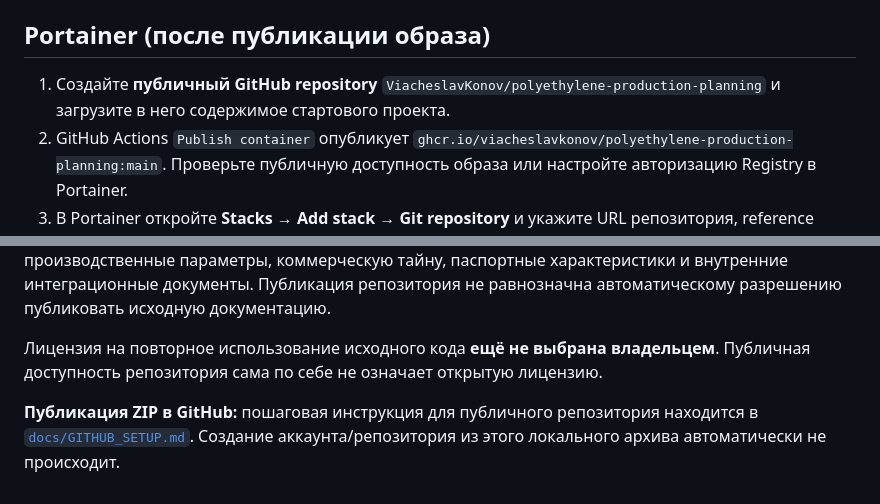
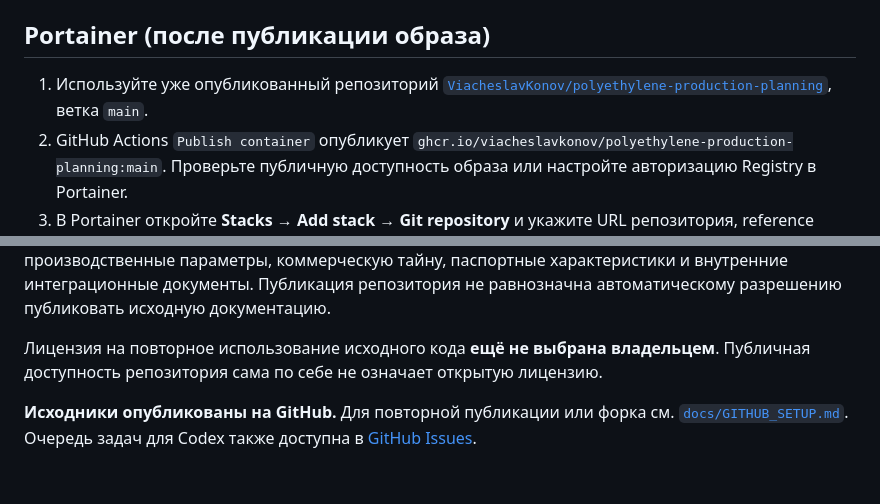
Before and after one commit to ViacheslavKonov/polyethylene-production-planning, a Markdown page: README.md, 2 parts joined by grey strips. GitHub-like rendering.

Commit message:
docs: link live GitHub repository and Codex issues

```diff
--- a/README.md
+++ b/README.md
@@ -42,7 +42,7 @@ curl -fsS http://127.0.0.1:8088/api/health
 
 ## Portainer (после публикации образа)
 
-1. Создайте **публичный GitHub repository** `ViacheslavKonov/polyethylene-production-planning` и загрузите в него содержимое стартового проекта.
+1. Используйте уже опубликованный репозиторий [`ViacheslavKonov/polyethylene-production-planning`](https://github.com/ViacheslavKonov/polyethylene-production-planning), ветка `main`.
 2. GitHub Actions `Publish container` опубликует `ghcr.io/viacheslavkonov/polyethylene-production-planning:main`. Проверьте публичную доступность образа или настройте авторизацию Registry в Portainer.
 3. В Portainer откройте **Stacks → Add stack → Git repository** и укажите URL репозитория, reference `refs/heads/main`, compose path `compose.yaml`.
 4. Добавьте переменные `POSTGRES_DB`, `POSTGRES_USER`, **секретный** `POSTGRES_PASSWORD`, `APP_IMAGE`, `WEB_BIND_ADDRESS`, `WEB_PORT` (см. `.env.example`). **Не коммитьте секреты.**
@@ -79,4 +79,4 @@ ruff check .
 
 Лицензия на повторное использование исходного кода **ещё не выбрана владельцем**. Публичная доступность репозитория сама по себе не означает открытую лицензию.
 
-**Публикация ZIP в GitHub:** пошаговая инструкция для публичного репозитория находится в [`docs/GITHUB_SETUP.md`](docs/GITHUB_SETUP.md). Создание аккаунта/репозитория из этого локального архива автоматически не происходит.
+**Исходники опубликованы на GitHub.** Для повторной публикации или форка см. [`docs/GITHUB_SETUP.md`](docs/GITHUB_SETUP.md). Очередь задач для Codex также доступна в [GitHub Issues](https://github.com/ViacheslavKonov/polyethylene-production-planning/issues).
```
Also changed, not shown: other parts of README.md (+1 -1 lines).
